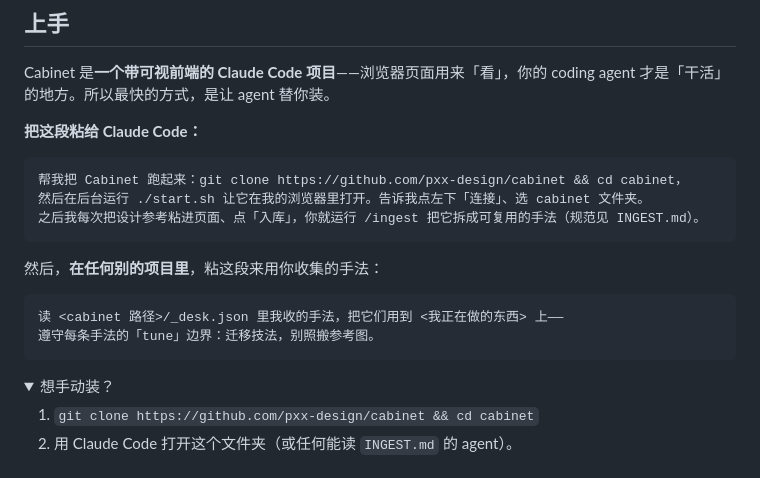
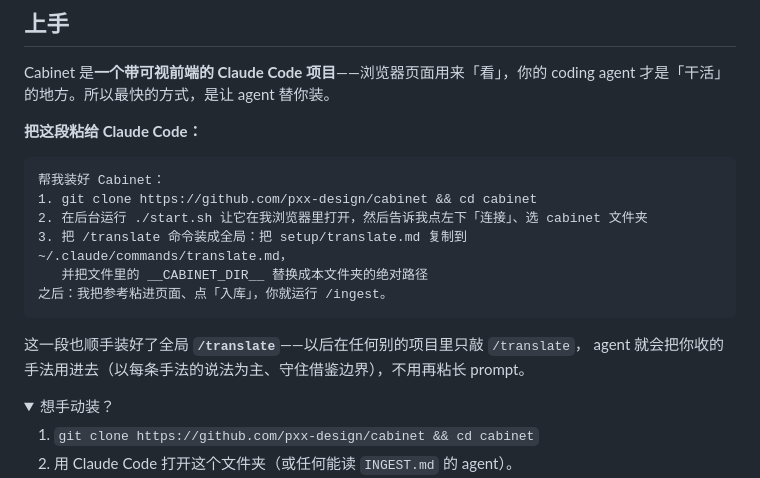
Before and after one commit to pxx-design/cabinet, a Markdown page: README.zh.md, the part around the change. GitHub-like rendering; folded sections open.

````diff
--- a/README.zh.md
+++ b/README.zh.md
@@ -64,17 +64,16 @@ coding agent 才是「干活」的地方。所以最快的方式，是让 agent
 **把这段粘给 Claude Code：**
 
 ```text
-帮我把 Cabinet 跑起来：git clone https://github.com/pxx-design/cabinet && cd cabinet，
-然后在后台运行 ./start.sh 让它在我的浏览器里打开。告诉我点左下「连接」、选 cabinet 文件夹。
-之后我每次把设计参考粘进页面、点「入库」，你就运行 /ingest 把它拆成可复用的手法（规范见 INGEST.md）。
+帮我装好 Cabinet：
+1. git clone https://github.com/pxx-design/cabinet && cd cabinet
+2. 在后台运行 ./start.sh 让它在我浏览器里打开，然后告诉我点左下「连接」、选 cabinet 文件夹
+3. 把 /translate 命令装成全局：把 setup/translate.md 复制到 ~/.claude/commands/translate.md，
+   并把文件里的 __CABINET_DIR__ 替换成本文件夹的绝对路径
+之后：我把参考粘进页面、点「入库」，你就运行 /ingest。
 ```
 
-然后，**在任何别的项目里**，粘这段来用你收集的手法：
-
-```text
-读 <cabinet 路径>/_desk.json 里我收的手法，把它们用到 <我正在做的东西> 上——
-遵守每条手法的「tune」边界：迁移技法，别照搬参考图。
-```
+这一段也顺手装好了全局 **`/translate`**——以后在任何别的项目里只敲 `/translate`，
+agent 就会把你收的手法用进去（以每条手法的说法为主、守住借鉴边界），不用再粘长 prompt。
 
 <details>
 <summary>想手动装？</summary>
````
Also changed, not shown: README.md (+10 -10 lines), setup/translate.md (added, +26 -0 lines).
